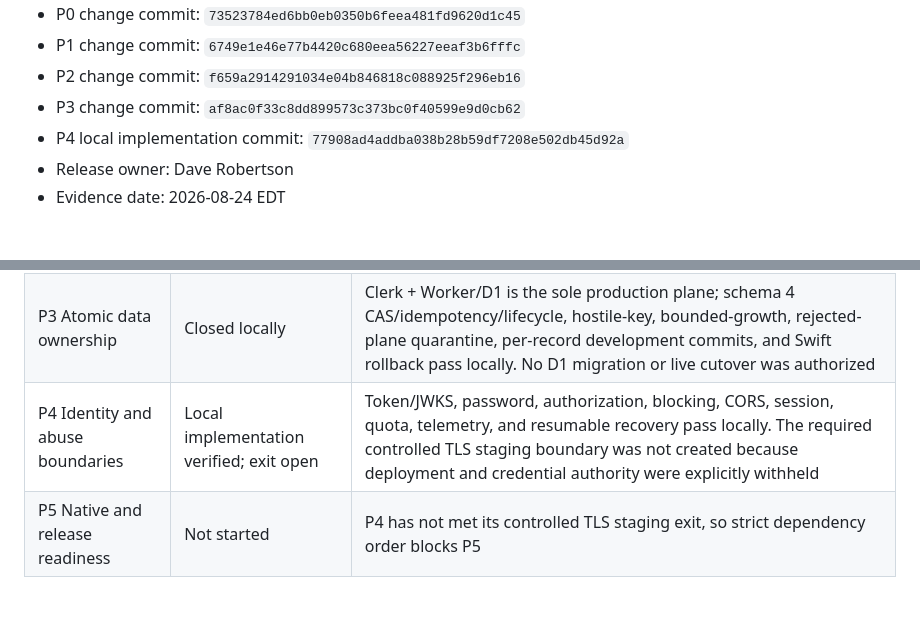
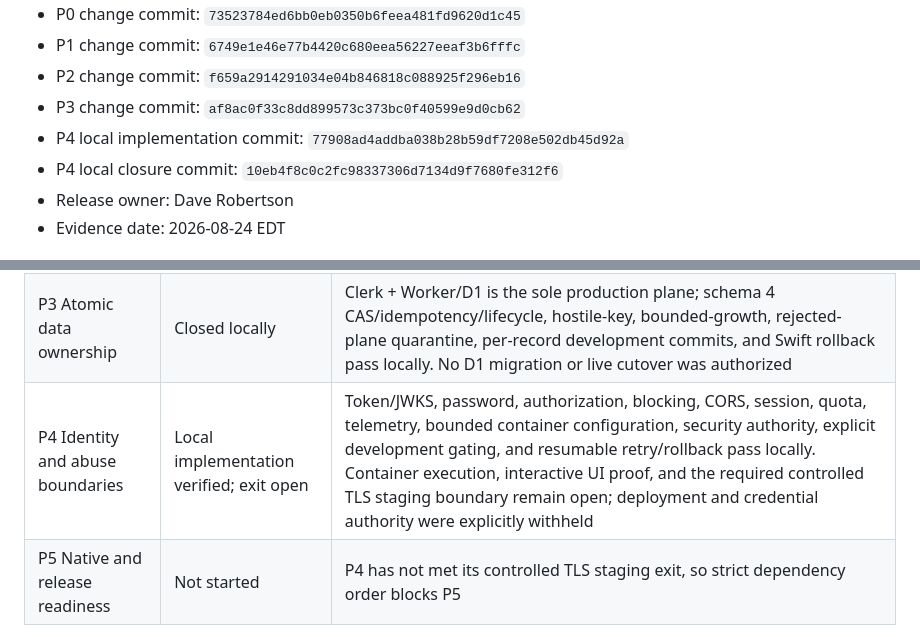
Before and after one commit to DaveHomeAssist/curl-plan, a Markdown page: docs/releases/2026-08-24-audit-remediation.md, 2 parts joined by grey strips. GitHub-like rendering; blank space fills up the shorter version.

```diff
--- a/docs/releases/2026-08-24-audit-remediation.md
+++ b/docs/releases/2026-08-24-audit-remediation.md
@@ -12,6 +12,7 @@ Status: P0 through P3 locally verified; the P4 implementation is locally verifie
 - P2 change commit: `f659a2914291034e04b846818c088925f296eb16`
 - P3 change commit: `af8ac0f33c8dd899573c373bc0f40599e9d0cb62`
 - P4 local implementation commit: `77908ad4addba038b28b59df7208e502db45d92a`
+- P4 local closure commit: `10eb4f8c0c2fc98337306d7134d9f7680fe312f6`
 - Release owner: Dave Robertson
 - Evidence date: 2026-08-24 EDT
 
@@ -143,7 +153,7 @@ change was made.
 | P1 Classic workflows and recovery | Closed locally | Hosted CI remains an operational release gate; no push or deployment was authorized |
 | P2 Root web and offline boundaries | Closed locally | Root semantics, durable recovery, bounded import, install assets, and cross-app offline/cache isolation pass locally; manual VoiceOver remains a final release gate |
 | P3 Atomic data ownership | Closed locally | Clerk + Worker/D1 is the sole production plane; schema 4 CAS/idempotency/lifecycle, hostile-key, bounded-growth, rejected-plane quarantine, per-record development commits, and Swift rollback pass locally. No D1 migration or live cutover was authorized |
-| P4 Identity and abuse boundaries | Local implementation verified; exit open | Token/JWKS, password, authorization, blocking, CORS, session, quota, telemetry, and resumable recovery pass locally. The required controlled TLS staging boundary was not created because deployment and credential authority were explicitly withheld |
+| P4 Identity and abuse boundaries | Local implementation verified; exit open | Token/JWKS, password, authorization, blocking, CORS, session, quota, telemetry, bounded container configuration, security authority, explicit development gating, and resumable retry/rollback pass locally. Container execution, interactive UI proof, and the required controlled TLS staging boundary remain open; deployment and credential authority were explicitly withheld |
 | P5 Native and release readiness | Not started | P4 has not met its controlled TLS staging exit, so strict dependency order blocks P5 |
 
 This record must not be used to claim the full remediation program or a production release is complete.
```
Also changed, not shown: other parts of docs/releases/2026-08-24-audit-remediation.md (+10 -1 lines), CHANGELOG.md (+5 -1 lines), docs/curlplan-accounts-social-roadmap-2026-06-28.md (+28 -29 lines).
